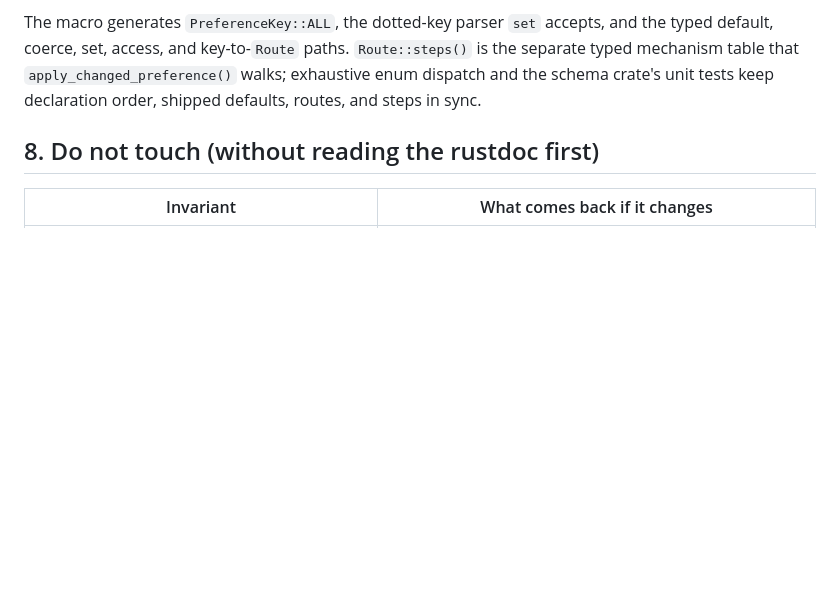
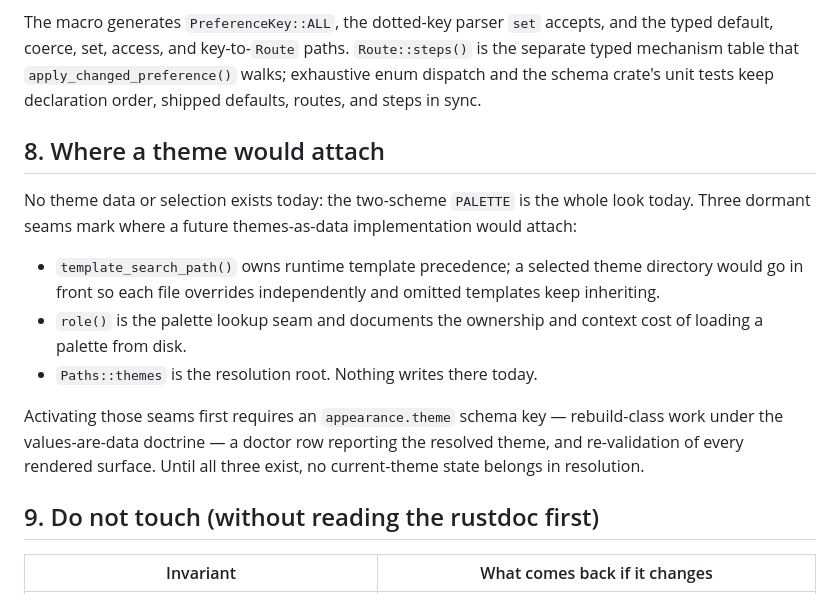
Before and after one commit to kinetik-gg/garage, a Markdown page: docs/ARCHITECTURE.md, the part around the change. GitHub-like rendering; blank space fills up the shorter version.

Commit message:
docs(architecture): describe where a theme would attach
Co-Authored-By: Codex (gpt-5.6-sol) <noreply@openai.com>

```diff
--- a/docs/ARCHITECTURE.md
+++ b/docs/ARCHITECTURE.md
@@ -172,7 +172,22 @@ default, coerce, set, access, and key-to-`Route` paths. `Route::steps()` is the
 mechanism table that `apply_changed_preference()` walks; exhaustive enum dispatch and the schema
 crate's unit tests keep declaration order, shipped defaults, routes, and steps in sync.
 
-## 8. Do not touch (without reading the rustdoc first)
+## 8. Where a theme would attach
+
+No theme data or selection exists today: the two-scheme `PALETTE` is the whole look today. Three
+dormant seams mark where a future themes-as-data implementation would attach:
+
+- `template_search_path()` owns runtime template precedence; a selected theme directory would go
+  in front so each file overrides independently and omitted templates keep inheriting.
+- `role()` is the palette lookup seam and documents the ownership and context cost of loading a
+  palette from disk.
+- `Paths::themes` is the resolution root. Nothing writes there today.
+
+Activating those seams first requires an `appearance.theme` schema key — rebuild-class work under
+the values-are-data doctrine — a doctor row reporting the resolved theme, and re-validation of
+every rendered surface. Until all three exist, no current-theme state belongs in resolution.
+
+## 9. Do not touch (without reading the rustdoc first)
 
 | Invariant | What comes back if it changes |
 | --- | --- |
```
